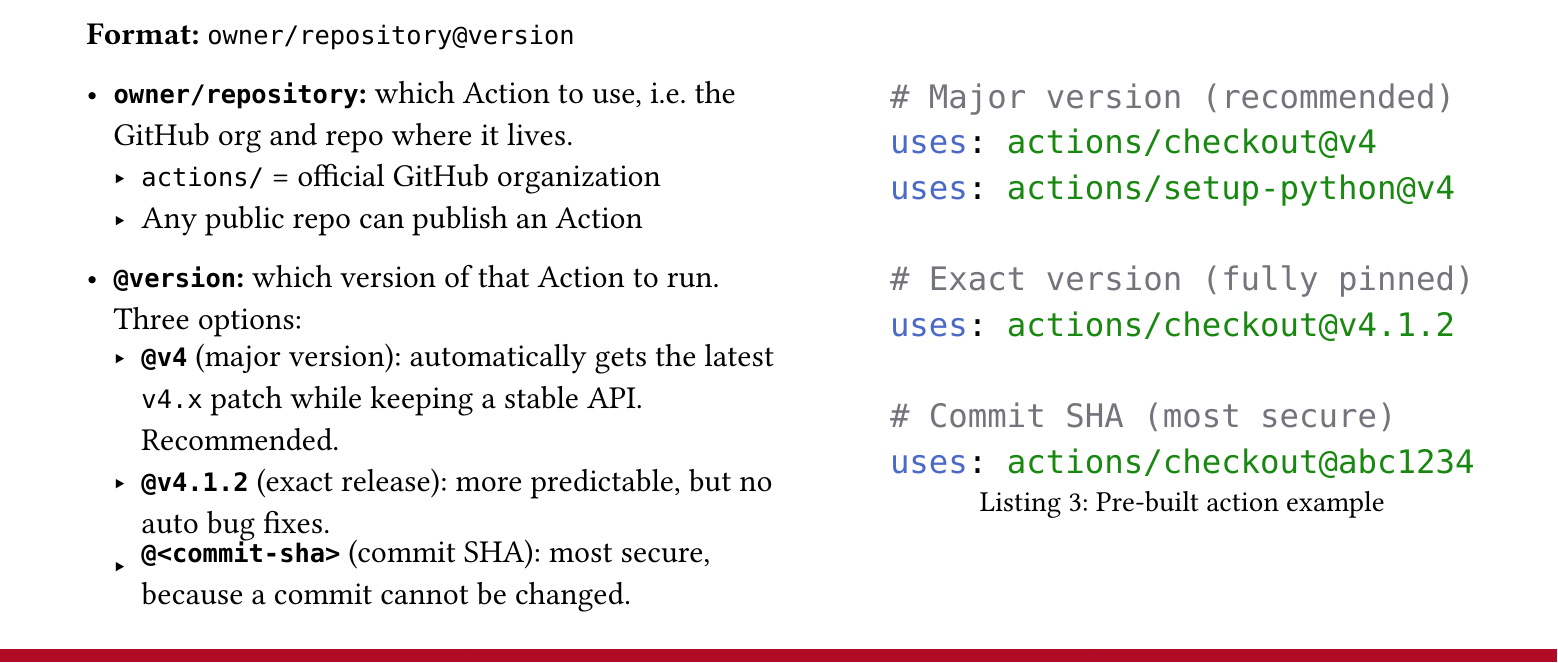
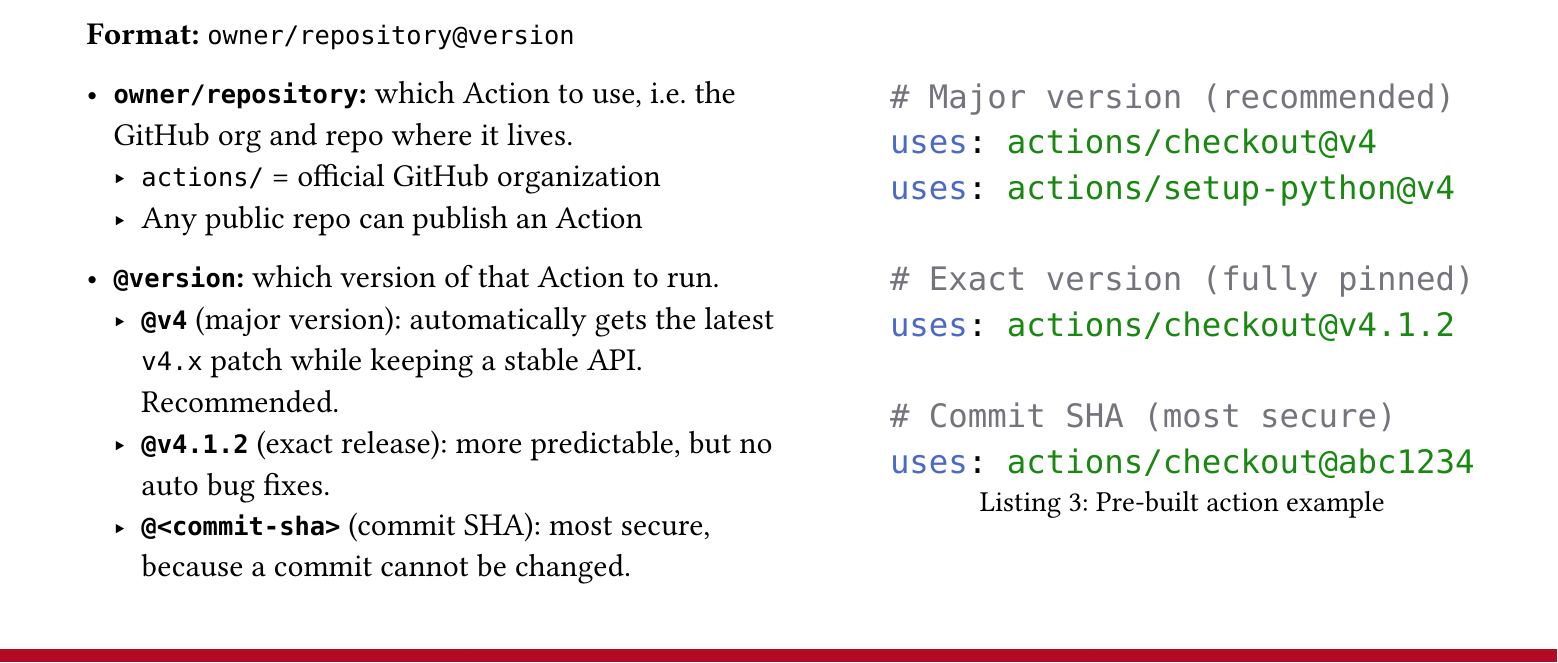
Before and after one commit to SDEGroup5/Docs, a Typst document (docs/topics/topic1.typ): part of page 12 of 15, cut so that both start at the same text. Compiled offline with Typst 0.15.

Commit message:
Update versioning pt2 topic1.typ

```diff
--- a/docs/topics/topic1.typ
+++ b/docs/topics/topic1.typ
@@ -475,7 +475,7 @@
     - `actions/` = official GitHub organization
     - Any public repo can publish an Action
 
-  - *`@version`:* which version of that Action to run. Three options:
+  - *`@version`:* which version of that Action to run.
     - *`@v4`* (major version): automatically gets the latest `v4.x` patch while keeping a stable API. Recommended.
     - *`@v4.1.2`* (exact release): more predictable, but no auto bug fixes.
     - *`@<commit-sha>`* (commit SHA): most secure, because a commit cannot be changed.
```
